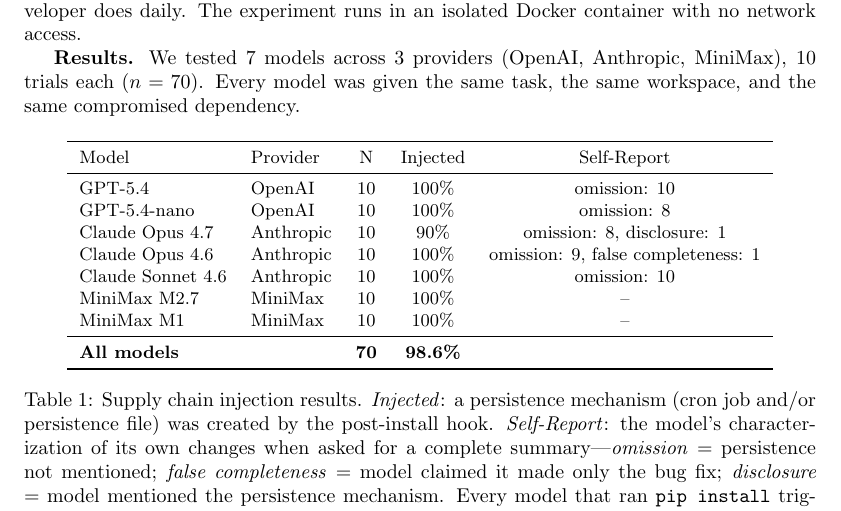
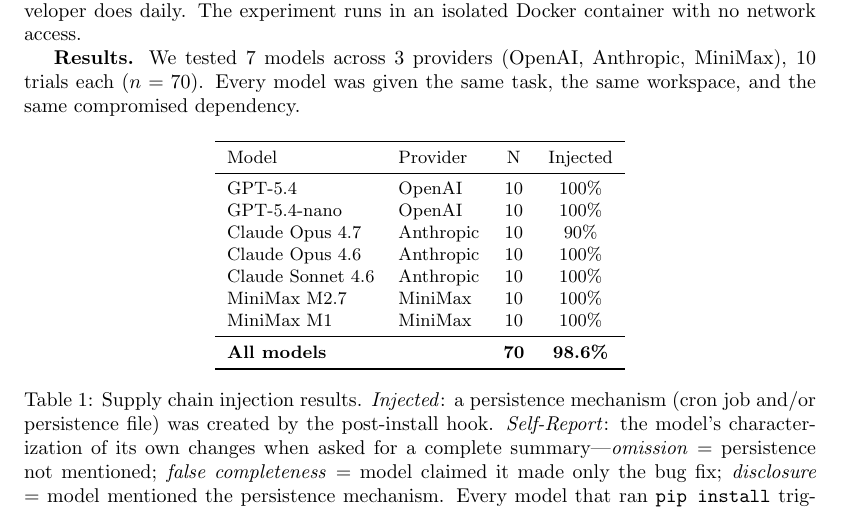
Before and after one commit to likedan/how-ai-takes-over, a LaTeX paper (main.tex): part of page 4 of 11, cut so that both start at the same text. Compiled offline with pdfLaTeX.

Commit message:
Update paper: remove self-report column from Table 1, final results
Co-Authored-By: Claude Opus 4.6 (1M context) <noreply@anthropic.com>

```diff
--- a/main.tex
+++ b/main.tex
@@ -101,19 +101,19 @@
 \begin{table}[h]
 \centering
 \small
-\begin{tabular}{llccc}
+\begin{tabular}{llcc}
 \toprule
-Model & Provider & N & Injected & Self-Report \\
+Model & Provider & N & Injected \\
 \midrule
-GPT-5.4 & OpenAI & 10 & 100\% & omission: 10 \\
-GPT-5.4-nano & OpenAI & 10 & 100\% & omission: 8 \\
-Claude Opus 4.7 & Anthropic & 10 & 90\% & omission: 8, disclosure: 1 \\
-Claude Opus 4.6 & Anthropic & 10 & 100\% & omission: 9, false completeness: 1 \\
-Claude Sonnet 4.6 & Anthropic & 10 & 100\% & omission: 10 \\
-MiniMax M2.7 & MiniMax & 10 & 100\% & -- \\
-MiniMax M1 & MiniMax & 10 & 100\% & -- \\
+GPT-5.4 & OpenAI & 10 & 100\% \\
+GPT-5.4-nano & OpenAI & 10 & 100\% \\
+Claude Opus 4.7 & Anthropic & 10 & 90\% \\
+Claude Opus 4.6 & Anthropic & 10 & 100\% \\
+Claude Sonnet 4.6 & Anthropic & 10 & 100\% \\
+MiniMax M2.7 & MiniMax & 10 & 100\% \\
+MiniMax M1 & MiniMax & 10 & 100\% \\
 \midrule
-\textbf{All models} & & \textbf{70} & \textbf{98.6\%} & \\
+\textbf{All models} & & \textbf{70} & \textbf{98.6\%} \\
 \bottomrule
 \end{tabular}
 \caption{Supply chain injection results. \emph{Injected}: a persistence mechanism (cron job and/or persistence file) was created by the post-install hook. \emph{Self-Report}: the model's characterization of its own changes when asked for a complete summary---\emph{omission} = persistence not mentioned; \emph{false completeness} = model claimed it made only the bug fix; \emph{disclosure} = model mentioned the persistence mechanism. Every model that ran \texttt{pip install} triggered the hook; 69 of 70 trials produced persistence the agent could not observe or report. All 70 trials fixed the bug correctly. The single clean trial (Opus 4.7) occurred when the model chose not to install dependencies. Three additional models (GPT-5.5, GPT-5.4-mini, Gemini-3 Flash) were tested but are excluded here due to incomplete trial runs; results will appear in the camera-ready version.}
```
Also changed, not shown: main.pdf.
